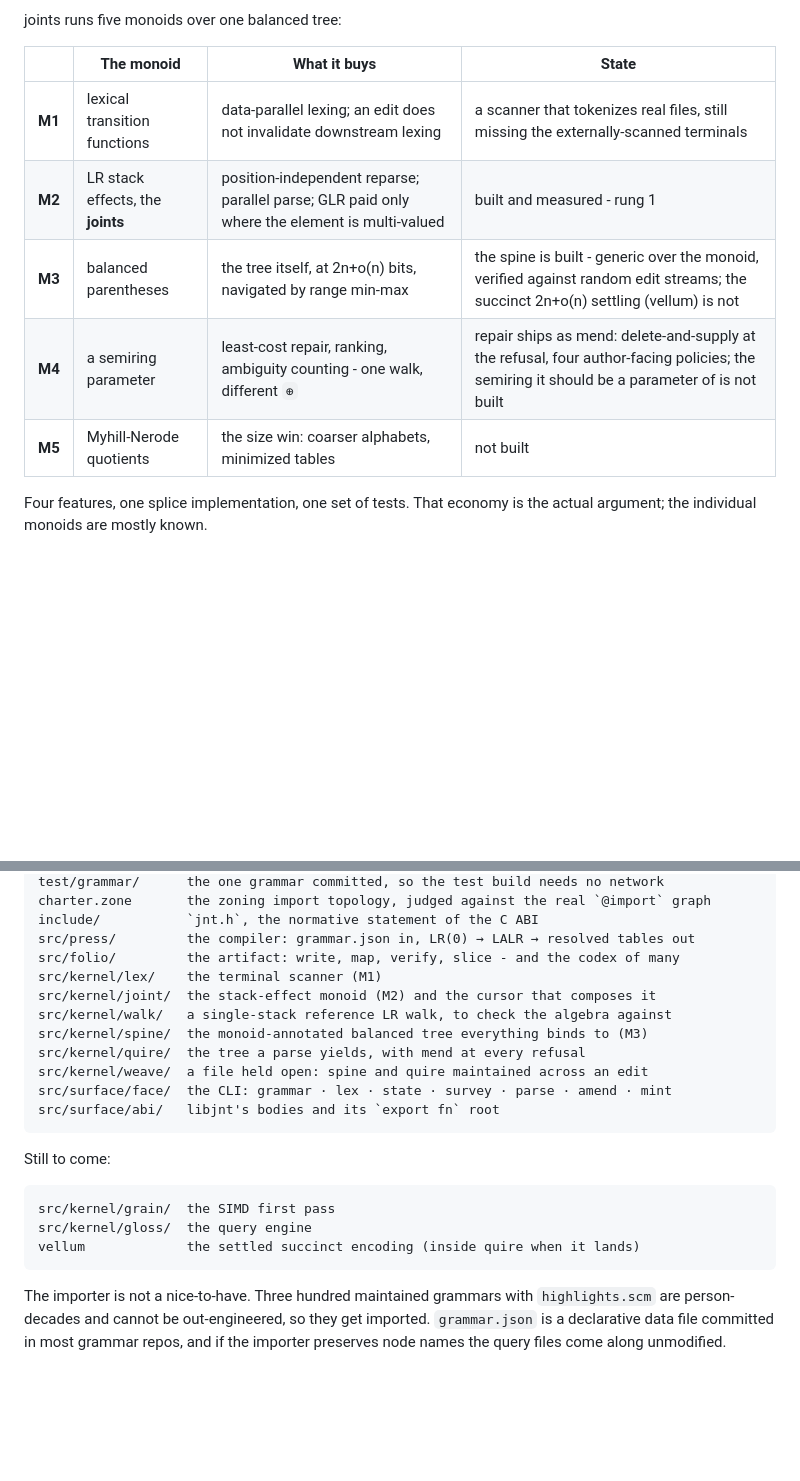
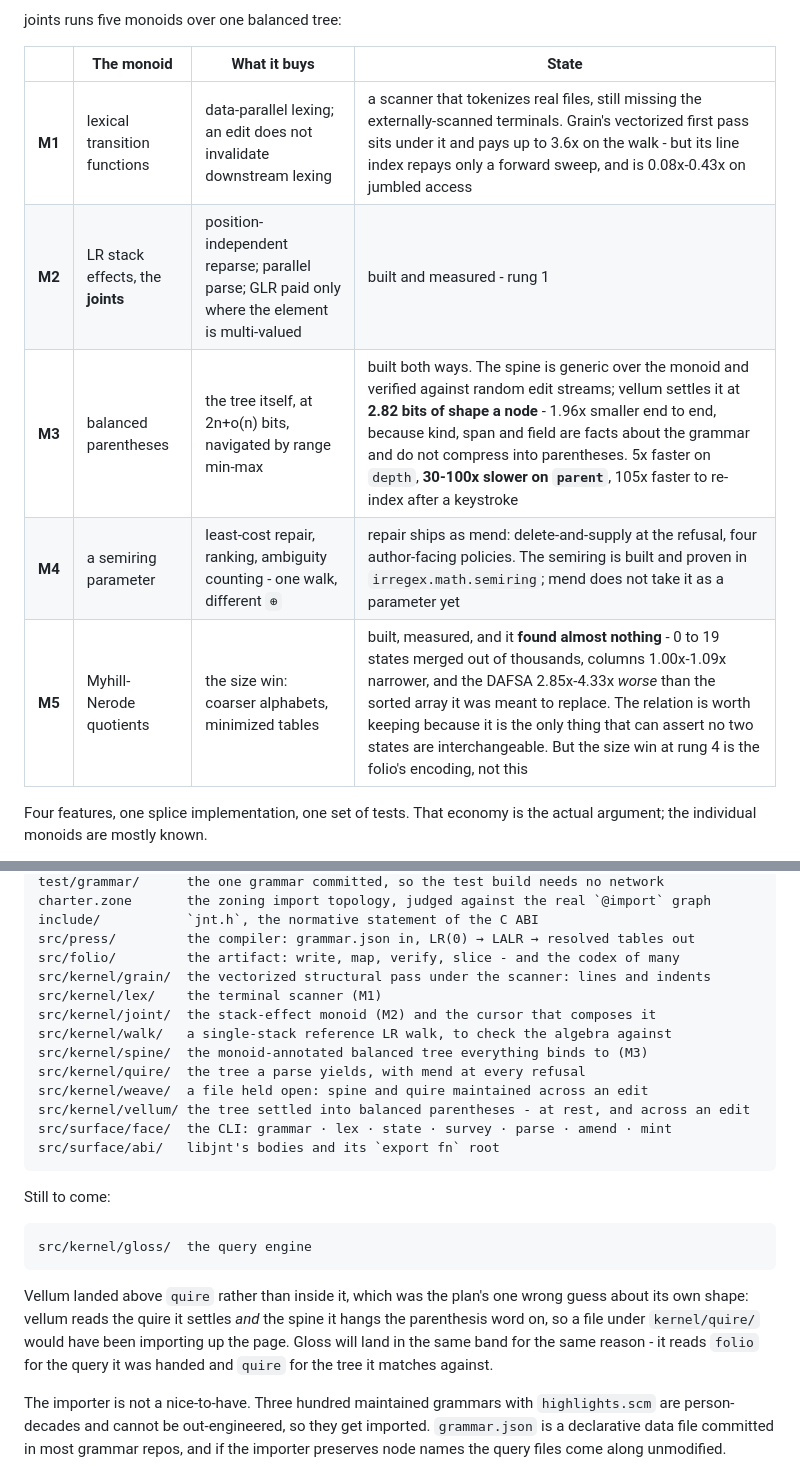
Before and after one commit to The-Billy-Company/joints, a Markdown page: README.md, 2 parts joined by grey strips. Rendered like a GitHub page; blank space fills up the shorter version.

````diff
--- a/README.md
+++ b/README.md
@@ -141,11 +188,11 @@ joints runs five monoids over one balanced tree:
 
 | | The monoid | What it buys | State |
 |---|---|---|---|
-| **M1** | lexical transition functions | data-parallel lexing; an edit does not invalidate downstream lexing | a scanner that tokenizes real files, still missing the externally-scanned terminals |
+| **M1** | lexical transition functions | data-parallel lexing; an edit does not invalidate downstream lexing | a scanner that tokenizes real files, still missing the externally-scanned terminals. Grain's vectorized first pass sits under it and pays up to 3.6x on the walk - but its line index repays only a forward sweep, and is 0.08x-0.43x on jumbled access |
 | **M2** | LR stack effects, the **joints** | position-independent reparse; parallel parse; GLR paid only where the element is multi-valued | built and measured - rung 1 |
-| **M3** | balanced parentheses | the tree itself, at 2n+o(n) bits, navigated by range min-max | the spine is built - generic over the monoid, verified against random edit streams; the succinct 2n+o(n) settling (vellum) is not |
-| **M4** | a semiring parameter | least-cost repair, ranking, ambiguity counting - one walk, different `⊕` | repair ships as mend: delete-and-supply at the refusal, four author-facing policies; the semiring it should be a parameter of is not built |
-| **M5** | Myhill-Nerode quotients | the size win: coarser alphabets, minimized tables | not built |
+| **M3** | balanced parentheses | the tree itself, at 2n+o(n) bits, navigated by range min-max | built both ways. The spine is generic over the monoid and verified against random edit streams; vellum settles it at **2.82 bits of shape a node** - 1.96x smaller end to end, because kind, span and field are facts about the grammar and do not compress into parentheses. 5x faster on `depth`, **30-100x slower on `parent`**, 105x faster to re-index after a keystroke |
+| **M4** | a semiring parameter | least-cost repair, ranking, ambiguity counting - one walk, different `⊕` | repair ships as mend: delete-and-supply at the refusal, four author-facing policies. The semiring is built and proven in `irregex.math.semiring`; mend does not take it as a parameter yet |
+| **M5** | Myhill-Nerode quotients | the size win: coarser alphabets, minimized tables | built, measured, and it **found almost nothing** - 0 to 19 states merged out of thousands, columns 1.00x-1.09x narrower, and the DAFSA 2.85x-4.33x *worse* than the sorted array it was meant to replace. The relation is worth keeping because it is the only thing that can assert no two states are interchangeable. But the size win at rung 4 is the folio's encoding, not this |
 
 Four features, one splice implementation, one set of tests. That economy is the
 actual argument; the individual monoids are mostly known.
@@ -197,12 +244,14 @@ charter.zone       the zoning import topology, judged against the real `@import`
 include/           `jnt.h`, the normative statement of the C ABI
 src/press/         the compiler: grammar.json in, LR(0) → LALR → resolved tables out
 src/folio/         the artifact: write, map, verify, slice - and the codex of many
+src/kernel/grain/  the vectorized structural pass under the scanner: lines and indents
 src/kernel/lex/    the terminal scanner (M1)
 src/kernel/joint/  the stack-effect monoid (M2) and the cursor that composes it
 src/kernel/walk/   a single-stack reference LR walk, to check the algebra against
 src/kernel/spine/  the monoid-annotated balanced tree everything binds to (M3)
 src/kernel/quire/  the tree a parse yields, with mend at every refusal
 src/kernel/weave/  a file held open: spine and quire maintained across an edit
+src/kernel/vellum/ the tree settled into balanced parentheses - at rest, and across an edit
 src/surface/face/  the CLI: grammar · lex · state · survey · parse · amend · mint
 src/surface/abi/   libjnt's bodies and its `export fn` root
 ```
@@ -210,10 +259,15 @@ src/surface/abi/   libjnt's bodies and its `export fn` root
 Still to come:
 
 ```
-src/kernel/grain/  the SIMD first pass
 src/kernel/gloss/  the query engine
-vellum             the settled succinct encoding (inside quire when it lands)
 ```
+
+Vellum landed above `quire` rather than inside it, which was the plan's one wrong
+guess about its own shape: vellum reads the quire it settles *and* the spine it
+hangs the parenthesis word on, so a file under `kernel/quire/` would have been
+importing up the page. Gloss will land in the same band for the same reason - it
+reads `folio` for the query it was handed and `quire` for the tree it matches
+against.
 
 The importer is not a nice-to-have. Three hundred maintained grammars with
 `highlights.scm` are person-decades and cannot be out-engineered, so they get
````
Also changed, not shown: other parts of README.md (+56 -9 lines), changelog.d/+the-status-section-called-three-built-things-unbuilt-and-a-met-claim-a-target.fixed.md (added, +41 -0 lines).
